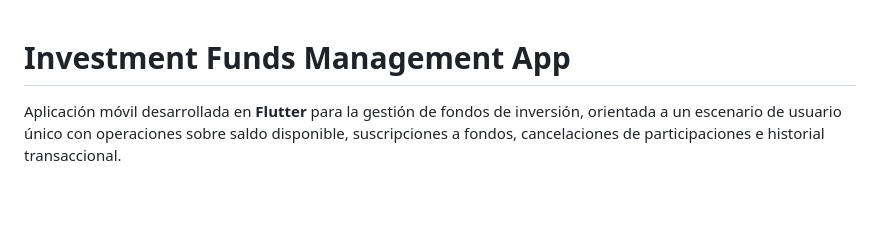
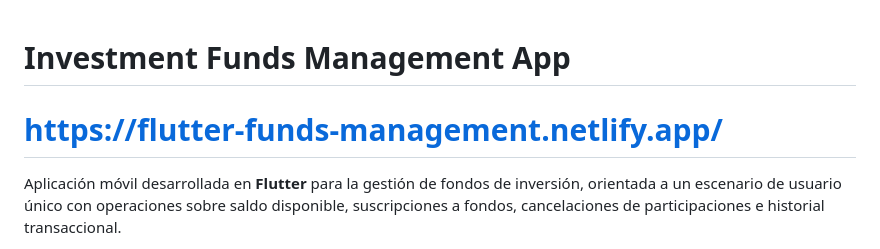
Before and after one commit to spanesso/flutter-funds-management, a Markdown page: README.md, the part around the change. Rendered like a GitHub page; blank space fills up the shorter version.

```diff
--- a/README.md
+++ b/README.md
@@ -1,4 +1,6 @@
 # Investment Funds Management App
+
+# https://flutter-funds-management.netlify.app/
 
 Aplicación móvil desarrollada en **Flutter** para la gestión de fondos de inversión, orientada a un escenario de usuario único con operaciones sobre saldo disponible, suscripciones a fondos, cancelaciones de participaciones e historial transaccional.
 
```
